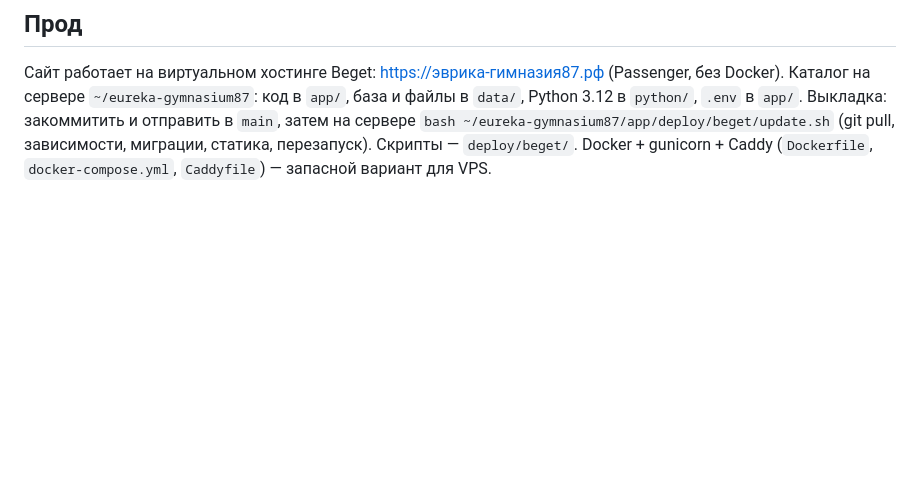
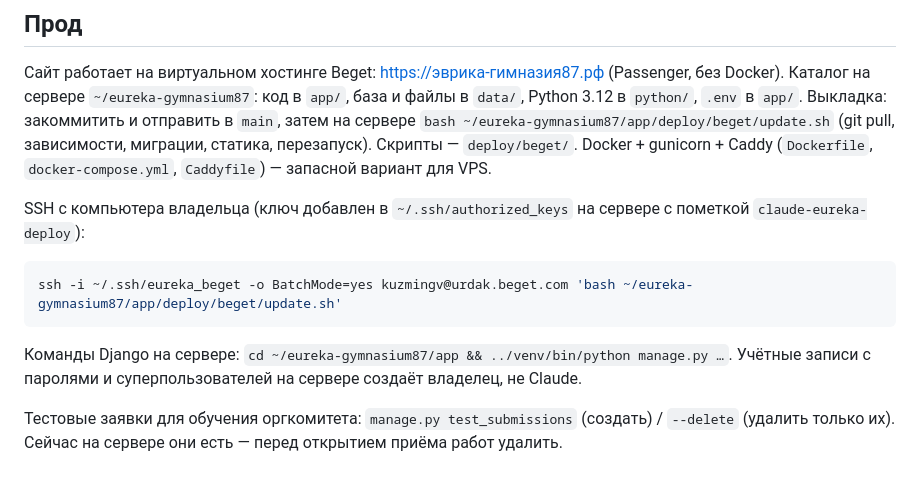
Before and after one commit to kuzmin-lemmi/Eureka, a Markdown page: CLAUDE.md, the part around the change. Rendered like a GitHub page; blank space fills up the shorter version.

Commit message:
CLAUDE.md: доступ к серверу по SSH и тестовые заявки
Co-Authored-By: Claude Opus 5.5 <noreply@anthropic.com>

````diff
--- a/CLAUDE.md
+++ b/CLAUDE.md
@@ -53,3 +53,15 @@ Django-сайт приёма работ на конференцию школьн
 Выкладка: закоммитить и отправить в `main`, затем на сервере `bash ~/eureka-gymnasium87/app/deploy/beget/update.sh`
 (git pull, зависимости, миграции, статика, перезапуск). Скрипты — `deploy/beget/`.
 Docker + gunicorn + Caddy (`Dockerfile`, `docker-compose.yml`, `Caddyfile`) — запасной вариант для VPS.
+
+SSH с компьютера владельца (ключ добавлен в `~/.ssh/authorized_keys` на сервере с пометкой `claude-eureka-deploy`):
+
+```bash
+ssh -i ~/.ssh/eureka_beget -o BatchMode=yes kuzmingv@urdak.beget.com 'bash ~/eureka-gymnasium87/app/deploy/beget/update.sh'
+```
+
+Команды Django на сервере: `cd ~/eureka-gymnasium87/app && ../venv/bin/python manage.py …`.
+Учётные записи с паролями и суперпользователей на сервере создаёт владелец, не Claude.
+
+Тестовые заявки для обучения оргкомитета: `manage.py test_submissions` (создать) / `--delete` (удалить только их).
+Сейчас на сервере они есть — перед открытием приёма работ удалить.
````
